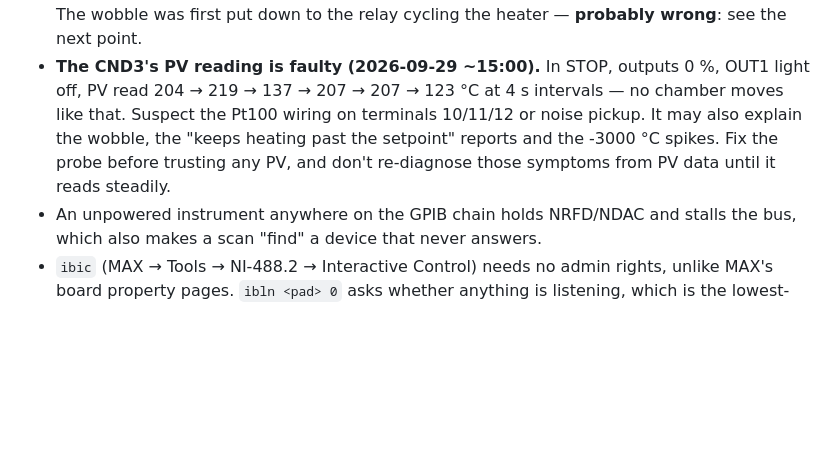
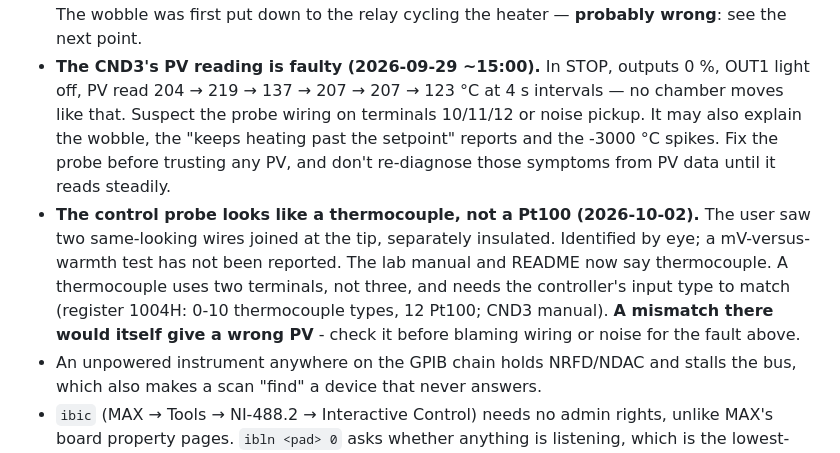
Before and after one commit to loganl/PyFERRO, a Markdown page: CLAUDE.md, the part around the change. Rendered like a GitHub page; blank space fills up the shorter version.

Commit message:
Docs: the controller's probe is a thermocouple
The README called it a Pt100. CLAUDE.md now records the identification
and that a sensor/input-type mismatch is a candidate for the faulty PV.

Co-Authored-By: Claude Opus 5 <noreply@anthropic.com>

```diff
--- a/CLAUDE.md
+++ b/CLAUDE.md
@@ -145,10 +145,17 @@ don't add it back.
   cycling the heater — **probably wrong**: see the next point.
 - **The CND3's PV reading is faulty (2026-09-29 ~15:00).** In STOP, outputs 0 %, OUT1
   light off, PV read 204 → 219 → 137 → 207 → 207 → 123 °C at 4 s intervals — no
-  chamber moves like that. Suspect the Pt100 wiring on terminals 10/11/12 or noise
+  chamber moves like that. Suspect the probe wiring on terminals 10/11/12 or noise
   pickup. It may also explain the wobble, the "keeps heating past the setpoint"
   reports and the -3000 °C spikes. Fix the probe before trusting any PV, and don't
   re-diagnose those symptoms from PV data until it reads steadily.
+- **The control probe looks like a thermocouple, not a Pt100 (2026-10-02).** The user
+  saw two same-looking wires joined at the tip, separately insulated. Identified by
+  eye; a mV-versus-warmth test has not been reported. The lab manual and README now
+  say thermocouple. A thermocouple uses two terminals, not three, and needs the
+  controller's input type to match (register 1004H: 0-10 thermocouple types, 12
+  Pt100; CND3 manual). **A mismatch there would itself give a wrong PV** - check it
+  before blaming wiring or noise for the fault above.
 - An unpowered instrument anywhere on the GPIB chain holds NRFD/NDAC and stalls the
   bus, which also makes a scan "find" a device that never answers.
 - `ibic` (MAX → Tools → NI-488.2 → Interactive Control) needs no admin rights, unlike
```
Also changed, not shown: pyferro/README.md (+1 -1 lines).
